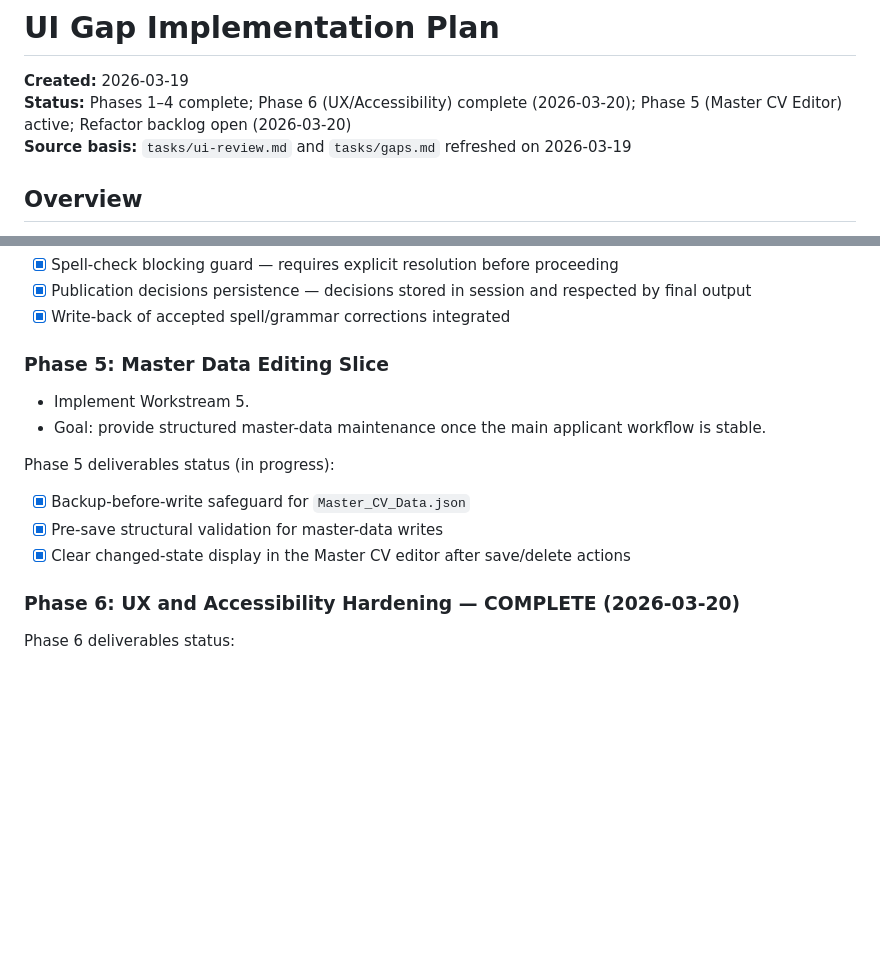
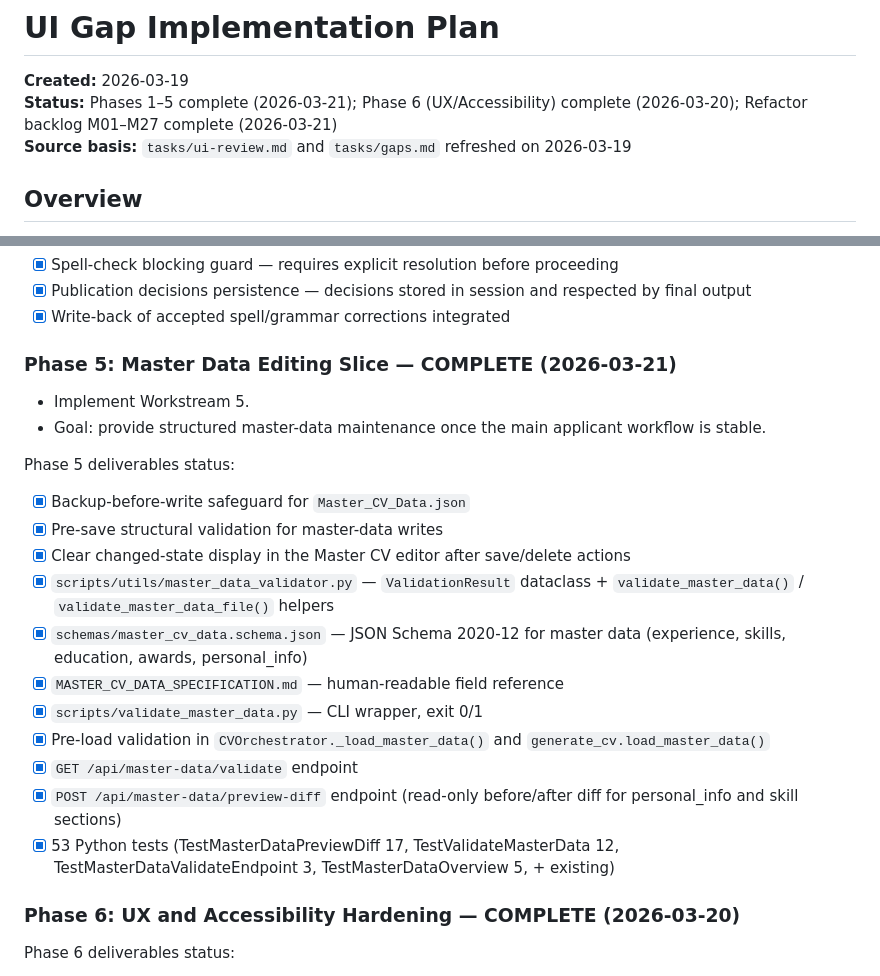
Before and after one commit to Warnes-Innovations/cv-builder, a Markdown page: tasks/ui-gap-implementation-plan.md, 2 parts joined by grey strips. Drawn GitHub-style; blank space fills up the shorter version.

Commit message:
chore(tracking): mark Phase 5 complete, update refactor backlog status
Co-Authored-By: Claude Sonnet 4.6 <noreply@anthropic.com>

```diff
--- a/tasks/ui-gap-implementation-plan.md
+++ b/tasks/ui-gap-implementation-plan.md
@@ -1,7 +1,7 @@
 # UI Gap Implementation Plan
 
 **Created:** 2026-03-19
-**Status:** Phases 1–4 complete; Phase 6 (UX/Accessibility) complete (2026-03-20); Phase 5 (Master CV Editor) active; Refactor backlog open (2026-03-20)
+**Status:** Phases 1–5 complete (2026-03-21); Phase 6 (UX/Accessibility) complete (2026-03-20); Refactor backlog M01–M27 complete (2026-03-21)
 **Source basis:** `tasks/ui-review.md` and `tasks/gaps.md` refreshed on 2026-03-19
 
 ## Overview
@@ -311,15 +311,23 @@ Phase 4 deliverables status:
 - [x] Publication decisions persistence — decisions stored in session and respected by final output
 - [x] Write-back of accepted spell/grammar corrections integrated
 
-### Phase 5: Master Data Editing Slice
+### Phase 5: Master Data Editing Slice — **COMPLETE (2026-03-21)**
 
 - Implement Workstream 5.
 - Goal: provide structured master-data maintenance once the main applicant workflow is stable.
 
-Phase 5 deliverables status (in progress):
+Phase 5 deliverables status:
 - [x] Backup-before-write safeguard for `Master_CV_Data.json`
 - [x] Pre-save structural validation for master-data writes
 - [x] Clear changed-state display in the Master CV editor after save/delete actions
+- [x] `scripts/utils/master_data_validator.py` — `ValidationResult` dataclass + `validate_master_data()` / `validate_master_data_file()` helpers
+- [x] `schemas/master_cv_data.schema.json` — JSON Schema 2020-12 for master data (experience, skills, education, awards, personal_info)
+- [x] `MASTER_CV_DATA_SPECIFICATION.md` — human-readable field reference
+- [x] `scripts/validate_master_data.py` — CLI wrapper, exit 0/1
+- [x] Pre-load validation in `CVOrchestrator._load_master_data()` and `generate_cv.load_master_data()`
+- [x] `GET /api/master-data/validate` endpoint
+- [x] `POST /api/master-data/preview-diff` endpoint (read-only before/after diff for personal_info and skill sections)
+- [x] 53 Python tests (TestMasterDataPreviewDiff 17, TestValidateMasterData 12, TestMasterDataValidateEndpoint 3, TestMasterDataOverview 5, + existing)
 
 ### Phase 6: UX and Accessibility Hardening — **COMPLETE (2026-03-20)**
 
```
